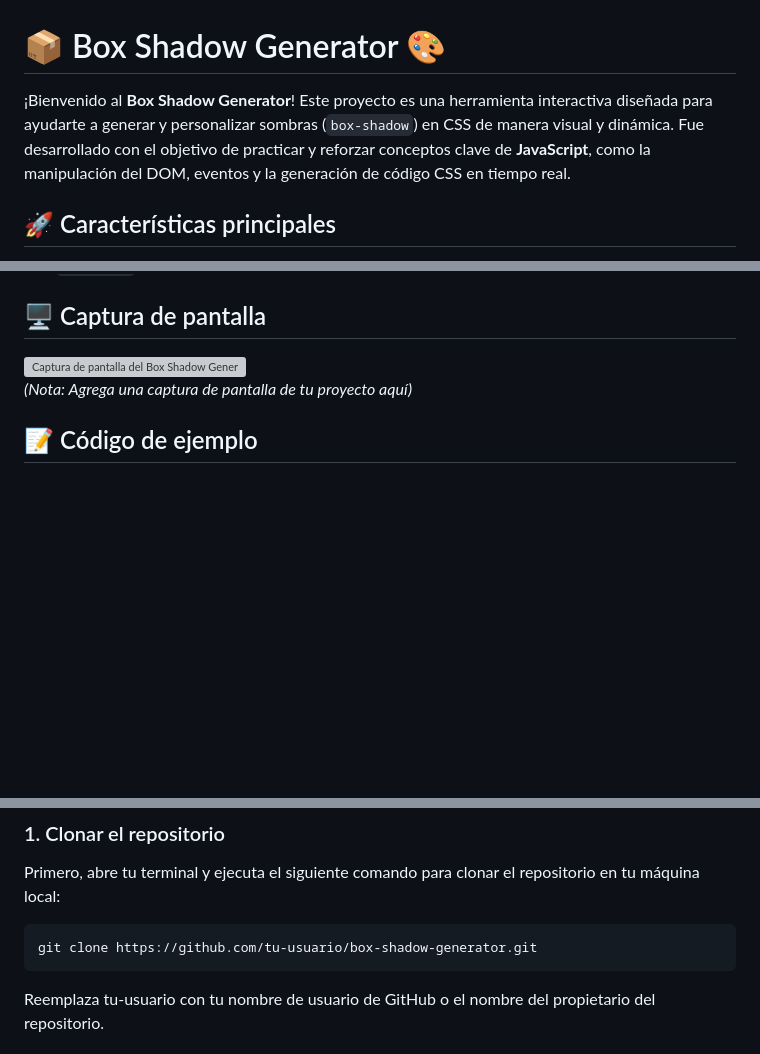
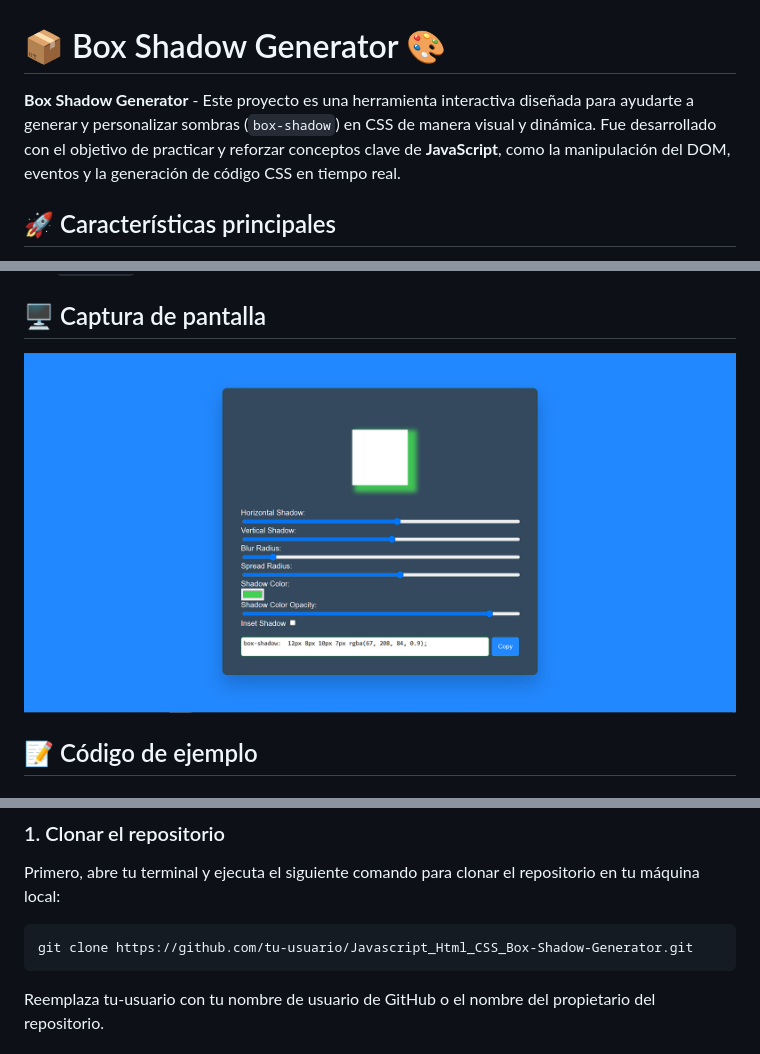
Before and after one commit to Seb-RM/Javascript_Html_CSS_Box-Shadow-Generator, a Markdown page: README.md, 3 parts joined by grey strips. Rendered like a GitHub page; pictures changed too: screenshot.PNG (added); blank space fills up the shorter version; grey boxes are pictures that could not be loaded.

Commit message:
correccion de errores se agrega captura

````diff
--- a/README.md
+++ b/README.md
@@ -1,6 +1,5 @@
 # 📦 Box Shadow Generator 🎨
-
-¡Bienvenido al **Box Shadow Generator**! Este proyecto es una herramienta interactiva diseñada para ayudarte a generar y personalizar sombras (`box-shadow`) en CSS de manera visual y dinámica. Fue desarrollado con el objetivo de practicar y reforzar conceptos clave de **JavaScript**, como la manipulación del DOM, eventos y la generación de código CSS en tiempo real.
+**Box Shadow Generator** - Este proyecto es una herramienta interactiva diseñada para ayudarte a generar y personalizar sombras (`box-shadow`) en CSS de manera visual y dinámica. Fue desarrollado con el objetivo de practicar y reforzar conceptos clave de **JavaScript**, como la manipulación del DOM, eventos y la generación de código CSS en tiempo real.
 
 ## 🚀 Características principales
 
@@ -41,8 +40,7 @@ El proyecto consta de tres archivos principales:
 
 ## 🖥️ Captura de pantalla
 
-![Captura de pantalla del Box Shadow Generator](screenshot.png)
-*(Nota: Agrega una captura de pantalla de tu proyecto aquí)*
+![Captura de pantalla del Box Shadow Generator](screenshot.PNG)
 
 ## 📝 Código de ejemplo
 
@@ -178,7 +176,7 @@ Si deseas clonar, ejecutar o contribuir a este proyecto, sigue estos pasos:
 Primero, abre tu terminal y ejecuta el siguiente comando para clonar el repositorio en tu máquina local:
 
 ```bash
-git clone https://github.com/tu-usuario/box-shadow-generator.git
+git clone https://github.com/tu-usuario/Javascript_Html_CSS_Box-Shadow-Generator.git
 ```
 
 Reemplaza tu-usuario con tu nombre de usuario de GitHub o el nombre del propietario del repositorio.
````
Also changed, not shown: other parts of README.md (+1 -1 lines).
